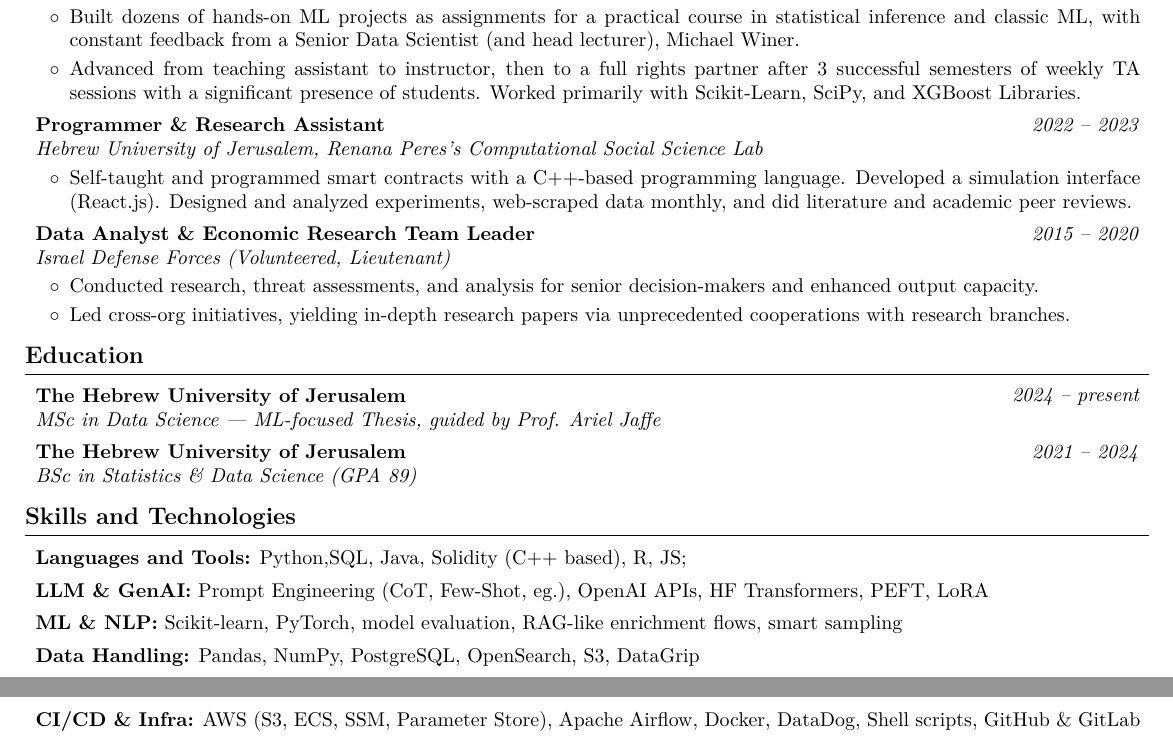
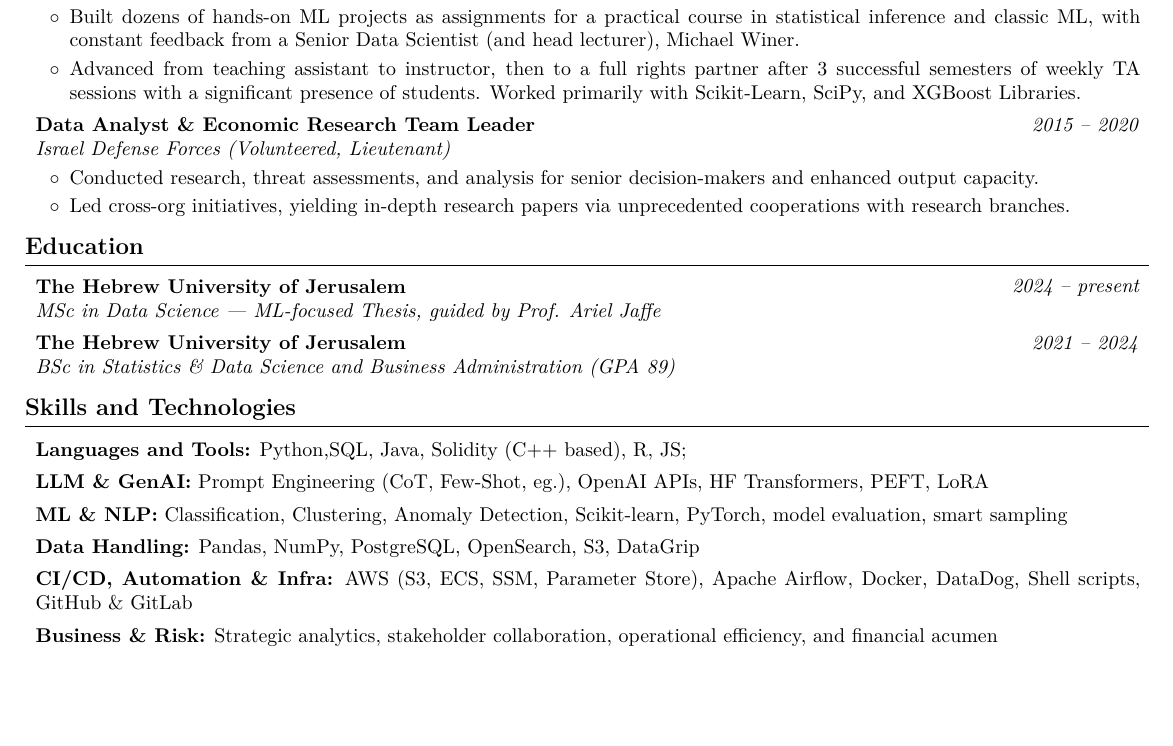
Before and after one commit to AvivGelfand/Resume, a LaTeX CV (Aviv_Gelfand_CV.tex): two parts of pages 1 and 2 of 2 before the commit and part of the page after it, the two joined at a grey line, cut so that both start at the same text, the shorter picture padded with empty space. Compiled offline with pdfLaTeX.

Commit message:
Render the latest CV

```diff
--- a/Aviv_Gelfand_CV.tex
+++ b/Aviv_Gelfand_CV.tex
@@ -262,25 +262,6 @@
         \begin{twocolentry}{
 
 
-        \textit{2022 – 2023}}
-            \textbf{Programmer \& Research Assistant}
-
-            \textit{Hebrew University of Jerusalem, Renana Peres's Computational Social Science Lab}
-        \end{twocolentry}
-
-        \vspace{0.08 cm}
-        \begin{onecolentry}
-            \begin{highlights}
-                \item Self-taught and programmed smart contracts with a C++-based programming language. Developed a simulation interface (React.js). Designed and analyzed experiments, web-scraped data monthly, and did literature and academic peer reviews.
-            \end{highlights}
-        \end{onecolentry}
-
-
-        \vspace{0.15 cm}
-
-        \begin{twocolentry}{
-
-
         \textit{2015 – 2020}}
             \textbf{Data Analyst \& Economic Research Team Leader}
 
@@ -322,7 +303,7 @@
         \textit{2021 – 2024}}
             \textbf{The Hebrew University of Jerusalem}
 
-            \textit{BSc in Statistics \& Data Science (GPA 89)}
+            \textit{BSc in Statistics \& Data Science and Business Administration (GPA 89)}
         \end{twocolentry}
 
 
@@ -347,7 +328,7 @@
         \vspace{0.15 cm}
 
         \begin{onecolentry}
-            \textbf{ML \& NLP:} Scikit-learn, PyTorch, model evaluation, RAG-like enrichment flows, smart sampling
+            \textbf{ML \& NLP:} Classification, Clustering, Anomaly Detection, Scikit-learn, PyTorch, model evaluation, smart sampling
         \end{onecolentry}
 
         \vspace{0.15 cm}
@@ -359,7 +340,13 @@
         \vspace{0.15 cm}
 
         \begin{onecolentry}
-            \textbf{CI/CD \& Infra:} AWS (S3, ECS, SSM, Parameter Store), Apache Airflow, Docker, DataDog, Shell scripts, GitHub \& GitLab
+            \textbf{CI/CD, Automation \& Infra:} AWS (S3, ECS, SSM, Parameter Store), Apache Airflow, Docker, DataDog, Shell scripts, GitHub \& GitLab
+        \end{onecolentry}
+
+        \vspace{0.15 cm}
+
+        \begin{onecolentry}
+            \textbf{Business \& Risk:} Strategic analytics, stakeholder collaboration, operational efficiency, and financial acumen
         \end{onecolentry}
 
 
```
Also changed, not shown: Aviv_Gelfand_CV.pdf, Aviv_Gelfand_CV.png, README.md, 1 other file.
